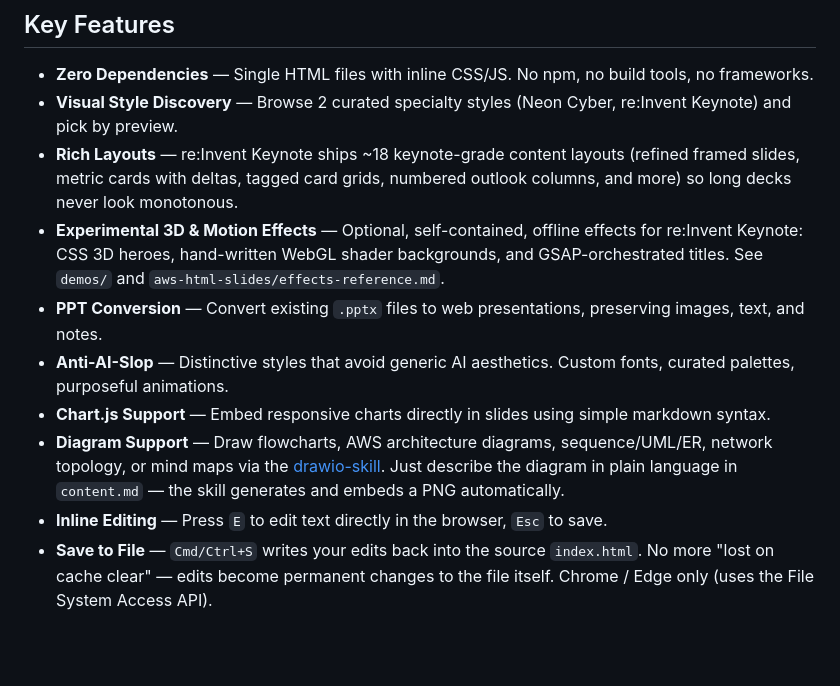
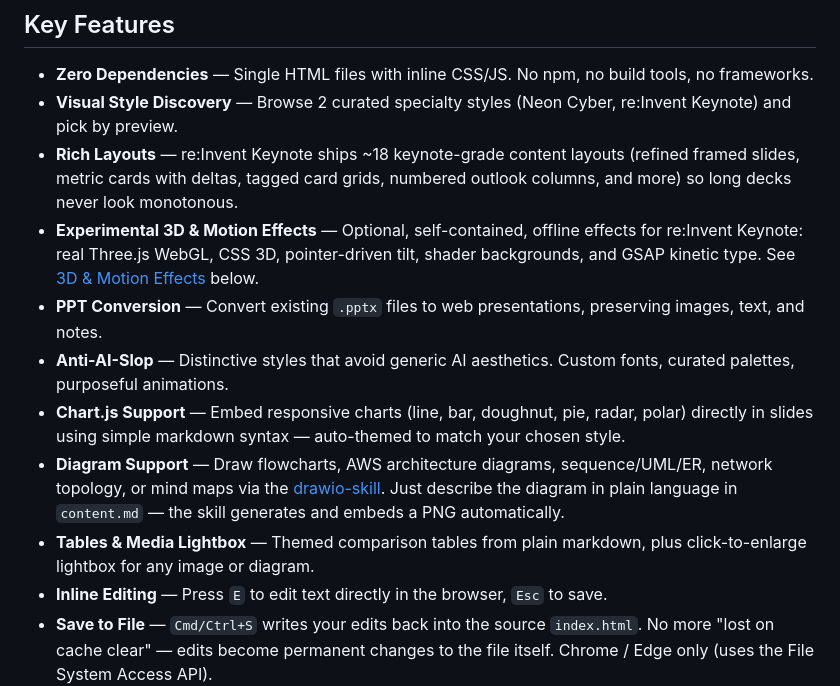
Before and after one commit to lanceli93/aws-html-slides, a Markdown page: README.md, the part around one of its changes. Drawn GitHub-style; blank space fills up the shorter version.

```diff
--- a/README.md
+++ b/README.md
@@ -27,11 +27,12 @@ https://github.com/user-attachments/assets/54dfbf37-7a7a-44e1-ad7e-585b99e9c77a
 - **Zero Dependencies** — Single HTML files with inline CSS/JS. No npm, no build tools, no frameworks.
 - **Visual Style Discovery** — Browse 2 curated specialty styles (Neon Cyber, re:Invent Keynote) and pick by preview.
 - **Rich Layouts** — re:Invent Keynote ships ~18 keynote-grade content layouts (refined framed slides, metric cards with deltas, tagged card grids, numbered outlook columns, and more) so long decks never look monotonous.
-- **Experimental 3D & Motion Effects** — Optional, self-contained, offline effects for re:Invent Keynote: CSS 3D heroes, hand-written WebGL shader backgrounds, and GSAP-orchestrated titles. See `demos/` and `aws-html-slides/effects-reference.md`.
+- **Experimental 3D & Motion Effects** — Optional, self-contained, offline effects for re:Invent Keynote: real Three.js WebGL, CSS 3D, pointer-driven tilt, shader backgrounds, and GSAP kinetic type. See [3D & Motion Effects](#3d--motion-effects-experimental) below.
 - **PPT Conversion** — Convert existing `.pptx` files to web presentations, preserving images, text, and notes.
 - **Anti-AI-Slop** — Distinctive styles that avoid generic AI aesthetics. Custom fonts, curated palettes, purposeful animations.
-- **Chart.js Support** — Embed responsive charts directly in slides using simple markdown syntax.
+- **Chart.js Support** — Embed responsive charts (line, bar, doughnut, pie, radar, polar) directly in slides using simple markdown syntax — auto-themed to match your chosen style.
 - **Diagram Support** — Draw flowcharts, AWS architecture diagrams, sequence/UML/ER, network topology, or mind maps via the [drawio-skill](https://github.com/Agents365-ai/drawio-skill). Just describe the diagram in plain language in `content.md` — the skill generates and embeds a PNG automatically.
+- **Tables & Media Lightbox** — Themed comparison tables from plain markdown, plus click-to-enlarge lightbox for any image or diagram.
 - **Inline Editing** — Press `E` to edit text directly in the browser, `Esc` to save.
 - **Save to File** — `Cmd/Ctrl+S` writes your edits back into the source `index.html`. No more "lost on cache clear" — edits become permanent changes to the file itself. Chrome / Edge only (uses the File System Access API).
 - **Overview Mode** — Press `Esc` (when not editing) to open a PPT-style grid of all slide thumbnails. Click any thumbnail — or use arrow keys + Enter — to jump. Current slide is highlighted.
```
Also changed, not shown: other parts of README.md (+45 -2 lines).
